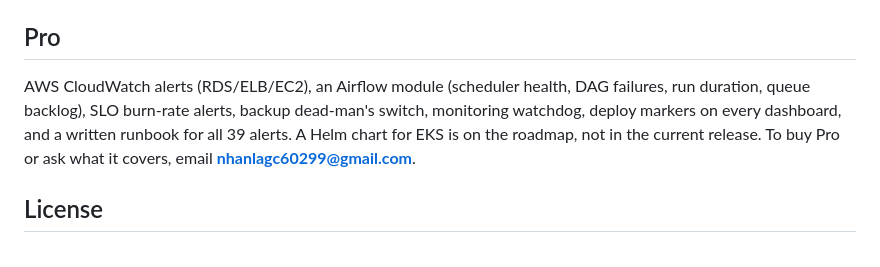
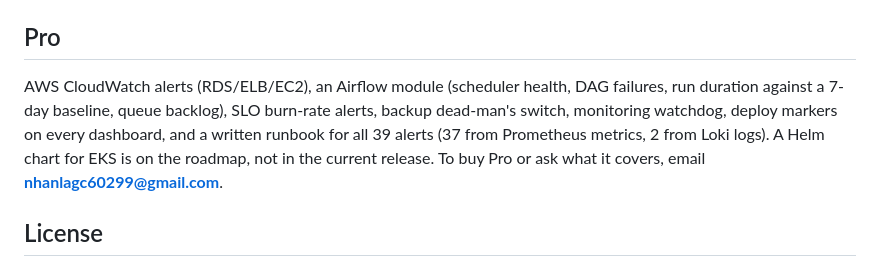
Before and after one commit to nhanlagc60299/sre-starter-kit, a Markdown page: README.md, the part around the change. GitHub-like rendering.

Commit message:
docs: address Copilot review on the Pro summary (#2)
Copilot noted the Airflow line omitted the 7-day baseline that DagRunTooLong
actually compares against, and that the 39-alert claim reads clearer split by
source. Both verified against the Pro repo: 37 Prometheus + 2 Loki = 39, and
DagRunTooLong compares avg1h against airflow:dagrun_duration:avg7d.

Co-authored-by: Claude Opus 5 <noreply@anthropic.com>

```diff
--- a/README.md
+++ b/README.md
@@ -95,8 +95,9 @@ is serving production traffic.
 ## Pro
 
 AWS CloudWatch alerts (RDS/ELB/EC2), an Airflow module (scheduler health, DAG failures, run
-duration, queue backlog), SLO burn-rate alerts, backup dead-man's switch, monitoring watchdog,
-deploy markers on every dashboard, and a written runbook for all 39 alerts.
+duration against a 7-day baseline, queue backlog), SLO burn-rate alerts, backup dead-man's switch,
+monitoring watchdog, deploy markers on every dashboard, and a written runbook for all 39 alerts
+(37 from Prometheus metrics, 2 from Loki logs).
 A Helm chart for EKS is on the roadmap, not in the current release.
 To buy Pro or ask what it covers, email **nhanlagc60299@gmail.com**.
 
```
